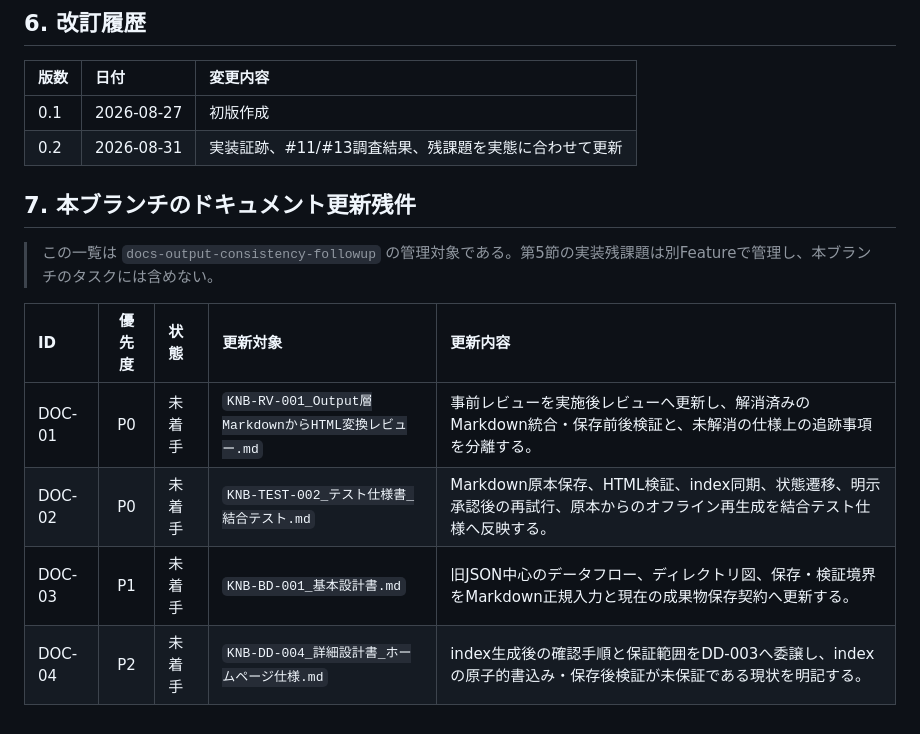
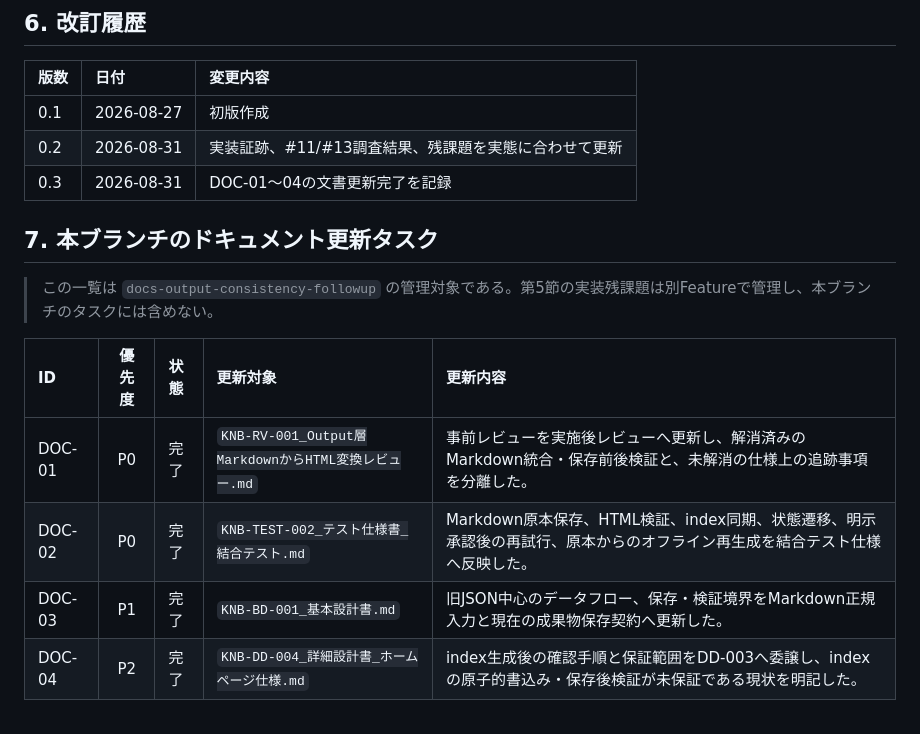
Before and after one commit to xzyozi/knowage-bank, a Markdown page: docs/analysis/KNB-PM-001_Output層整合性・安全性改善_開発タスク管理.md, the part around the change. Drawn GitHub-style.

Commit message:
[docs] ブランチの文書更新タスクを完了

```diff
--- a/docs/analysis/KNB-PM-001_Output層整合性・安全性改善_開発タスク管理.md
+++ b/docs/analysis/KNB-PM-001_Output層整合性・安全性改善_開発タスク管理.md
@@ -58,14 +58,15 @@ Issue同期はMarkdownを生成し、保存前にMarkdown検証、`data/article_
 | :--- | :--------- | :---------------------------------------------------- |
 | 0.1  | 2026-08-27 | 初版作成                                              |
 | 0.2  | 2026-08-31 | 実装証跡、#11/#13調査結果、残課題を実態に合わせて更新 |
+| 0.3  | 2026-08-31 | DOC-01〜04の文書更新完了を記録                        |
 
-## 7. 本ブランチのドキュメント更新残件
+## 7. 本ブランチのドキュメント更新タスク
 
 > この一覧は `docs-output-consistency-followup` の管理対象である。第5節の実装残課題は別Featureで管理し、本ブランチのタスクには含めない。
 
-| ID     | 優先度 | 状態   | 更新対象                                             | 更新内容                                                                                                                    |
-| :----- | :----: | :----- | :--------------------------------------------------- | :-------------------------------------------------------------------------------------------------------------------------- |
-| DOC-01 |   P0   | 未着手 | `KNB-RV-001_Output層MarkdownからHTML変換レビュー.md` | 事前レビューを実施後レビューへ更新し、解消済みのMarkdown統合・保存前後検証と、未解消の仕様上の追跡事項を分離する。          |
-| DOC-02 |   P0   | 未着手 | `KNB-TEST-002_テスト仕様書_結合テスト.md`            | Markdown原本保存、HTML検証、index同期、状態遷移、明示承認後の再試行、原本からのオフライン再生成を結合テスト仕様へ反映する。 |
-| DOC-03 |   P1   | 未着手 | `KNB-BD-001_基本設計書.md`                           | 旧JSON中心のデータフロー、ディレクトリ図、保存・検証境界をMarkdown正規入力と現在の成果物保存契約へ更新する。                |
-| DOC-04 |   P2   | 未着手 | `KNB-DD-004_詳細設計書_ホームページ仕様.md`          | index生成後の確認手順と保証範囲をDD-003へ委譲し、indexの原子的書込み・保存後検証が未保証である現状を明記する。              |
+| ID     | 優先度 | 状態 | 更新対象                                             | 更新内容                                                                                                                    |
+| :----- | :----: | :--- | :--------------------------------------------------- | :-------------------------------------------------------------------------------------------------------------------------- |
+| DOC-01 |   P0   | 完了 | `KNB-RV-001_Output層MarkdownからHTML変換レビュー.md` | 事前レビューを実施後レビューへ更新し、解消済みのMarkdown統合・保存前後検証と、未解消の仕様上の追跡事項を分離した。          |
+| DOC-02 |   P0   | 完了 | `KNB-TEST-002_テスト仕様書_結合テスト.md`            | Markdown原本保存、HTML検証、index同期、状態遷移、明示承認後の再試行、原本からのオフライン再生成を結合テスト仕様へ反映した。 |
+| DOC-03 |   P1   | 完了 | `KNB-BD-001_基本設計書.md`                           | 旧JSON中心のデータフロー、保存・検証境界をMarkdown正規入力と現在の成果物保存契約へ更新した。                                |
+| DOC-04 |   P2   | 完了 | `KNB-DD-004_詳細設計書_ホームページ仕様.md`          | index生成後の確認手順と保証範囲をDD-003へ委譲し、indexの原子的書込み・保存後検証が未保証である現状を明記した。              |
```
